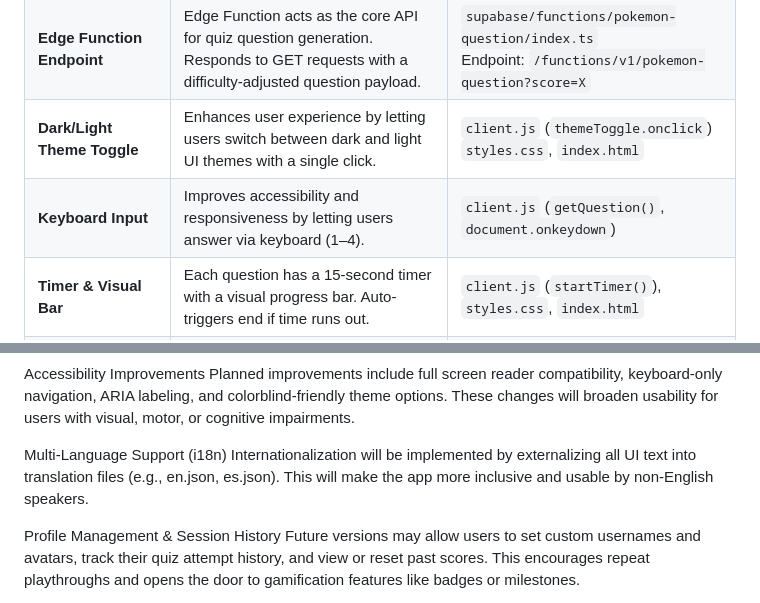
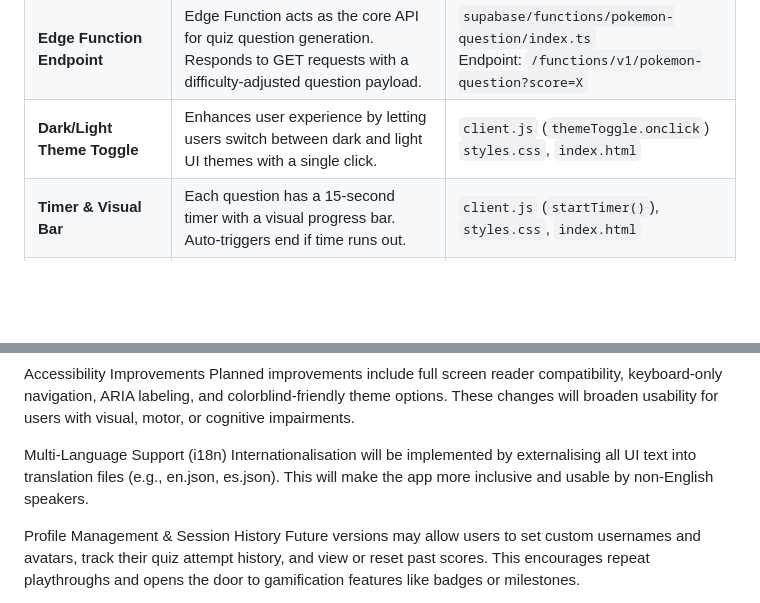
Before and after one commit to Abdul-Ada/Enterprise-Software-Engineering, a Markdown page: README.md, 2 parts joined by grey strips. Rendered like a GitHub page; blank space fills up the shorter version.

```diff
--- a/README.md
+++ b/README.md
@@ -139,7 +139,6 @@ Goal: Apply best practices in modular design, error handling, security, and depl
 | **User Authentication** | Secure login/signup using Supabase Auth. Users must be authenticated before accessing the quiz. Session is tracked and login state affects UI rendering. | `client.js` (`signupBtn`, `loginBtn`, `logoutBtn`, `handleAuth()`)<br>`index.html` (`#auth-section`) |
 | **Edge Function Endpoint** | Edge Function acts as the core API for quiz question generation. Responds to GET requests with a difficulty-adjusted question payload. | `supabase/functions/pokemon-question/index.ts`<br>Endpoint: `/functions/v1/pokemon-question?score=X` |
 | **Dark/Light Theme Toggle** | Enhances user experience by letting users switch between dark and light UI themes with a single click. | `client.js` (`themeToggle.onclick`)<br>`styles.css`, `index.html` |
-| **Keyboard Input** | Improves accessibility and responsiveness by letting users answer via keyboard (1–4). | `client.js` (`getQuestion()`, `document.onkeydown`) |
 | **Timer & Visual Bar** | Each question has a 15-second timer with a visual progress bar. Auto-triggers end if time runs out. | `client.js` (`startTimer()`), `styles.css`, `index.html` |
 | **Responsive UI Design** | Ensures the app is usable across screen sizes with flexible layouts and modern UI. | `styles.css` (media queries, flexbox/grid), `index.html` |
 | **Error Handling & Fallbacks** | Handles API errors, login/signup failures, and Supabase issues with user-friendly messages. | `client.js` (alerts, fallback logic)<br>`index.ts` (fallback from Supabase DB) |
@@ -513,7 +498,7 @@ Accessibility Improvements
 Planned improvements include full screen reader compatibility, keyboard-only navigation, ARIA labeling, and colorblind-friendly theme options. These changes will broaden usability for users with visual, motor, or cognitive impairments.
 
 Multi-Language Support (i18n)
-Internationalization will be implemented by externalizing all UI text into translation files (e.g., en.json, es.json). This will make the app more inclusive and usable by non-English speakers.
+Internationalisation will be implemented by externalising all UI text into translation files (e.g., en.json, es.json). This will make the app more inclusive and usable by non-English speakers.
 
 Profile Management & Session History
 Future versions may allow users to set custom usernames and avatars, track their quiz attempt history, and view or reset past scores. This encourages repeat playthroughs and opens the door to gamification features like badges or milestones.
```
Also changed, not shown: other parts of README.md (+5 -19 lines).
